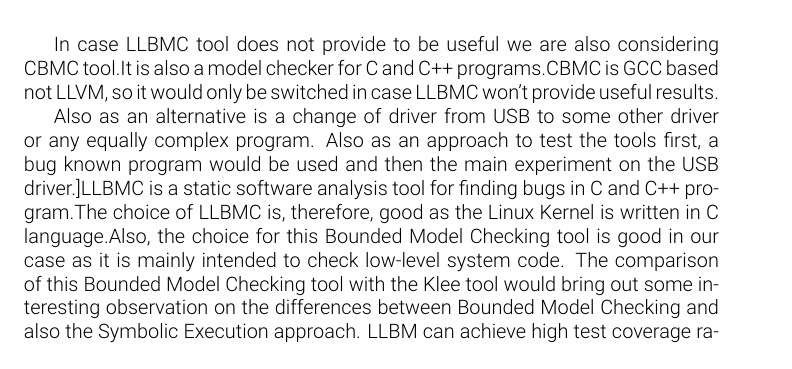
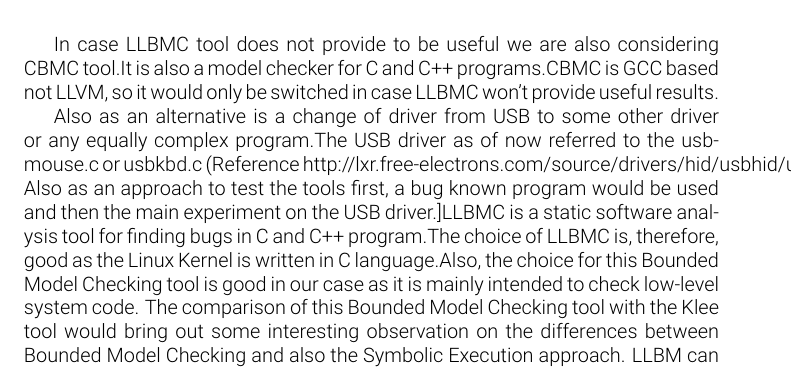
Before and after one commit to fubuloubu/MC-project, a LaTeX document (documentation/Proposal.tex, which reads documentation/llbmc-description.tex): part of page 2 of 4, cut so that both start at the same text. Compiled offline with pdfLaTeX.

Commit message:
Update llbmc-description.tex

```diff
--- a/documentation/llbmc-description.tex
+++ b/documentation/llbmc-description.tex
@@ -4,5 +4,5 @@
 
 In case LLBMC tool does not provide to be useful we are also considering CBMC tool.It is also a model checker for C and C++ programs.CBMC is GCC based not LLVM, so it would only be switched in case LLBMC won't provide useful results.
 
-Also as an alternative is a change of driver from USB to some other driver or any equally complex program.
+Also as an alternative is a change of driver from USB to some other driver or any equally complex program.The USB driver as of now referred to the usbmouse.c or usbkbd.c (Reference http://lxr.free-electrons.com/source/drivers/hid/usbhid/usbmouse.c)
 Also as an approach to test the tools first, a bug known program would be used and then the main experiment on the USB driver.}
```
